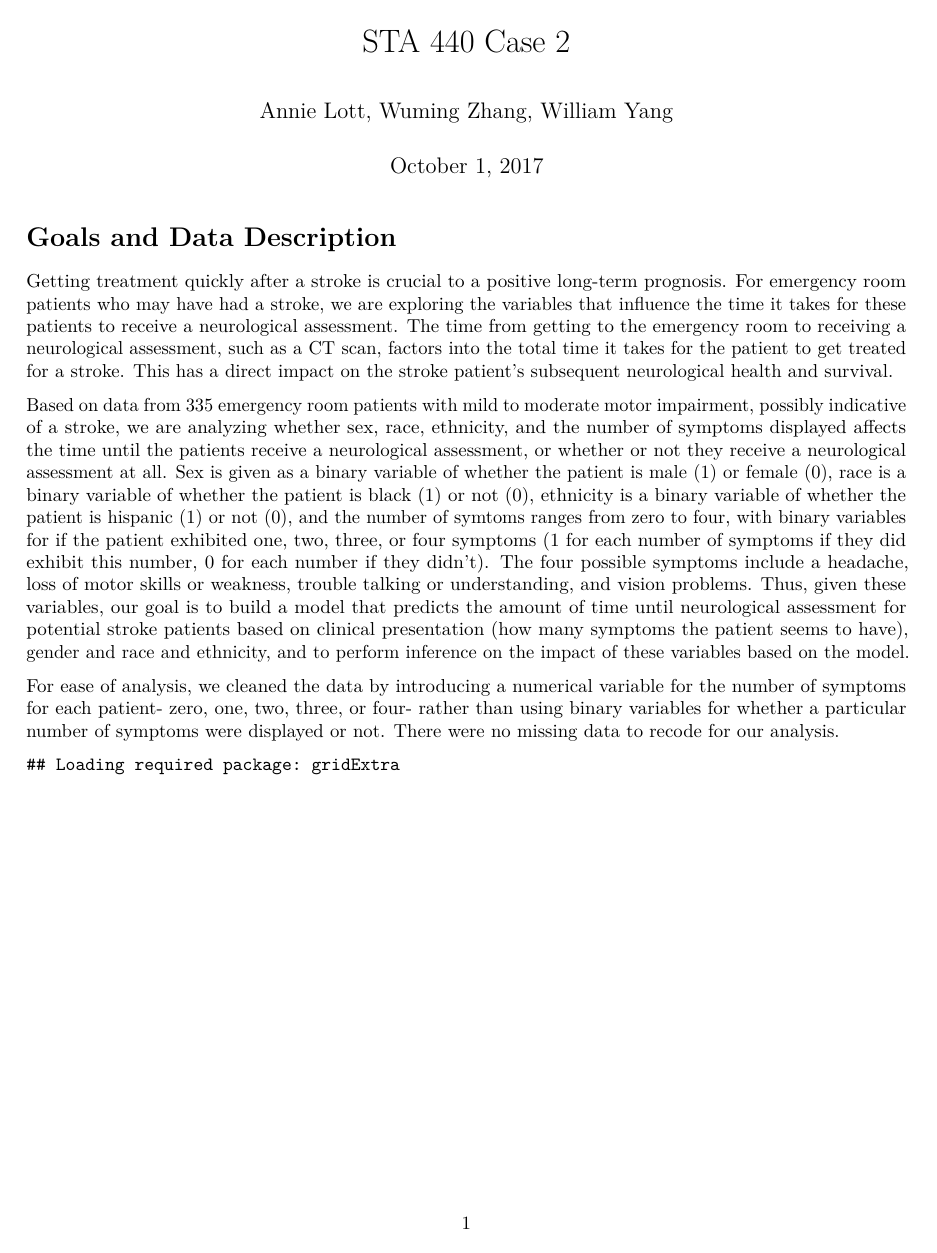
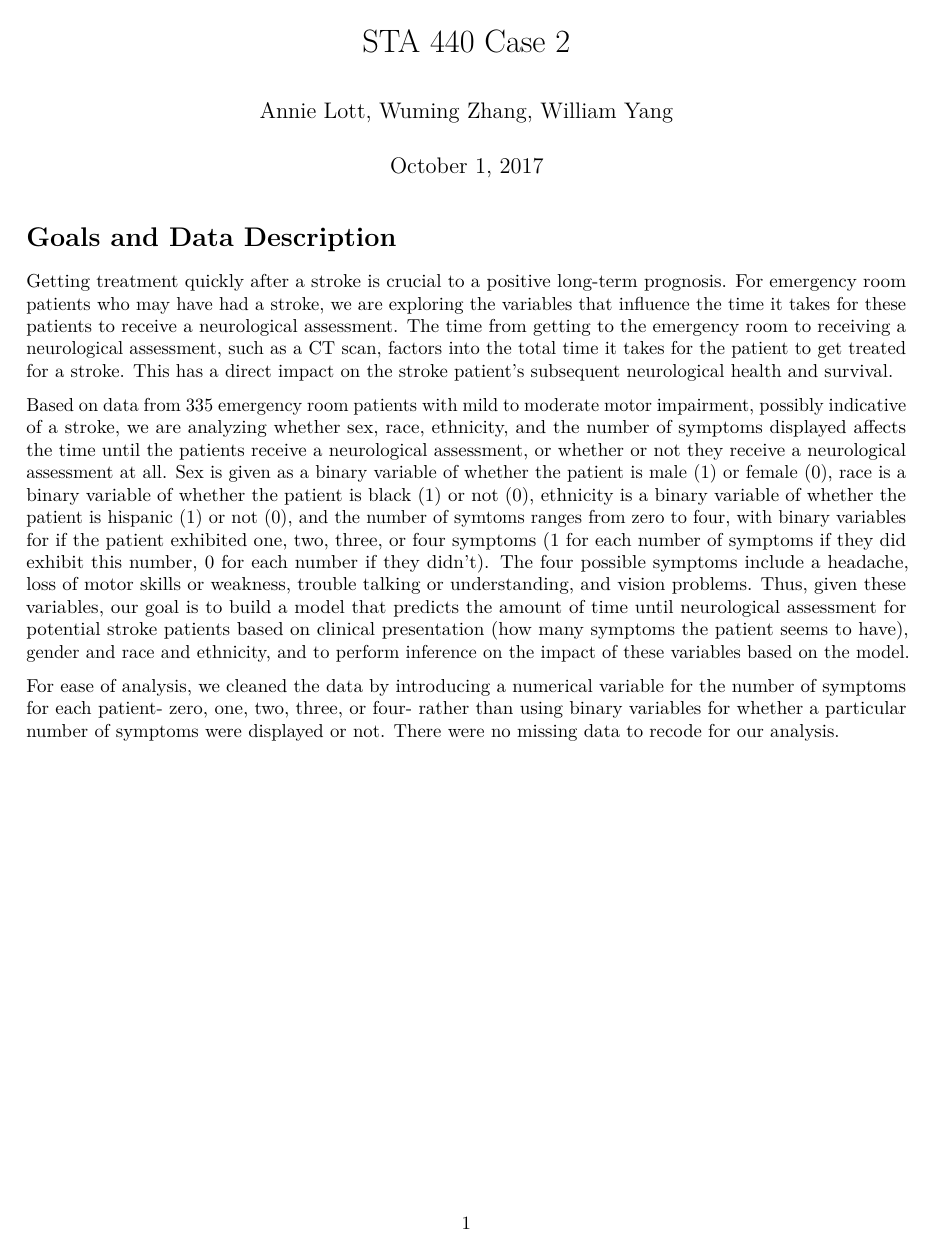
Before and after one commit to wallium/sta440-case2, an R Markdown document (report1.Rmd): page 1 of 6. Rendered offline with R 4.5, knitr and Pandoc, then LaTeX, with nearby package versions.

Commit message:
cleaned messages

````diff
--- a/report1.Rmd
+++ b/report1.Rmd
@@ -19,7 +19,7 @@ Based on data from 335 emergency room patients with mild to moderate motor impai
 
 For ease of analysis, we cleaned the data by introducing a numerical variable for the number of symptoms for each patient- zero, one, two, three, or four- rather than using binary variables for whether a particular number of symptoms were displayed or not. There were no missing data to recode for our analysis.
 
-```{r, echo = FALSE}
+```{r, echo = FALSE, warning=FALSE, message=FALSE}
 data <- read.table("kellydat.txt", header = TRUE)
 
 require(gridExtra)
````
Also changed, not shown: report1.pdf, report1.Rmd (2 more changed lines).
